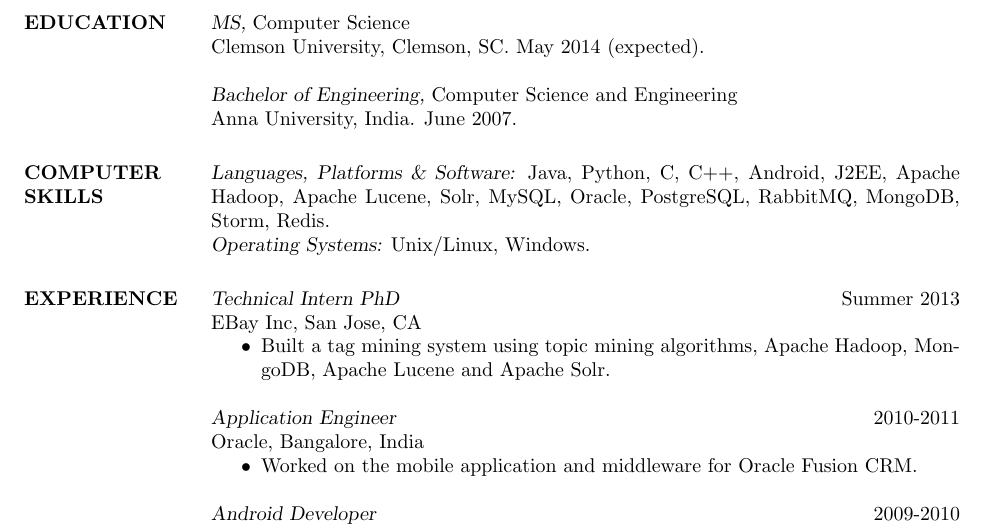
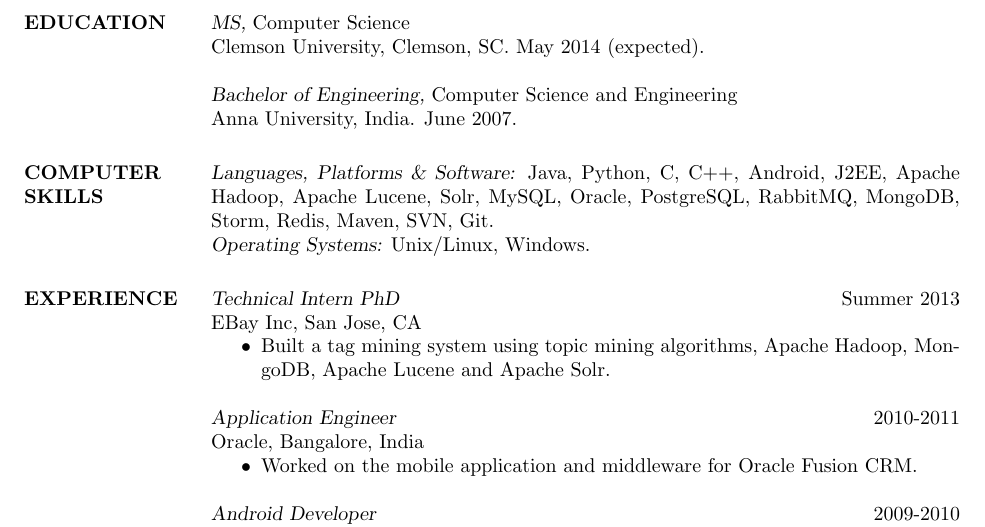
Before and after one commit to gyandroid/resume-latex, a LaTeX CV (gyan-masters.tex): part of page 1 of 2, cut so that both start at the same text. Compiled offline with pdfLaTeX.

Commit message:
Airwatch Changes

```diff
--- a/gyan-masters.tex
+++ b/gyan-masters.tex
@@ -31,7 +31,7 @@
                 June 2007.
 
 
-\section{COMPUTER \\ SKILLS} {\sl Languages, Platforms \& Software:} Java, Python, C, C++, Android, J2EE, Apache Hadoop, Apache Lucene, Solr, MySQL, Oracle, PostgreSQL, RabbitMQ, MongoDB, Storm, Redis.%, Maven, SVN, Git.
+\section{COMPUTER \\ SKILLS} {\sl Languages, Platforms \& Software:} Java, Python, C, C++, Android, J2EE, Apache Hadoop, Apache Lucene, Solr, MySQL, Oracle, PostgreSQL, RabbitMQ, MongoDB, Storm, Redis, Maven, SVN, Git.
 \\
                 {\sl Operating Systems:}  Unix/Linux, Windows.
 
```
Also changed, not shown: gyan-masters.tex (2 more changed lines).
